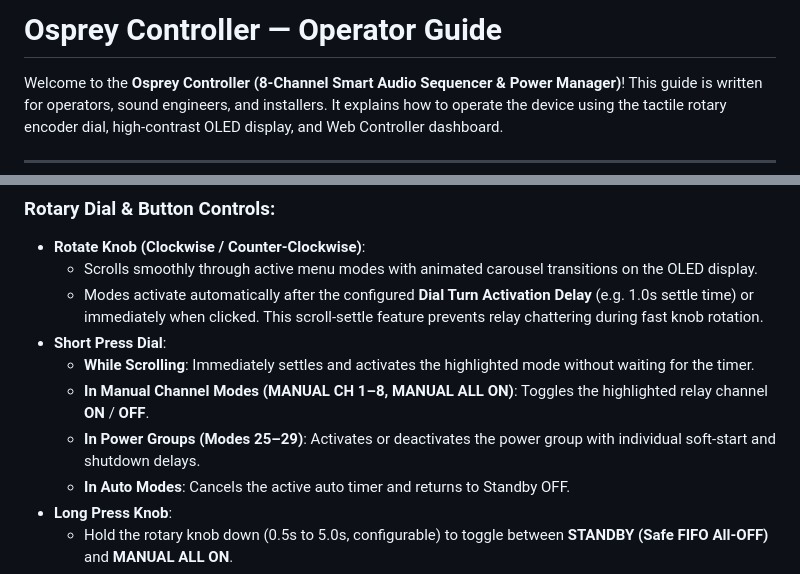
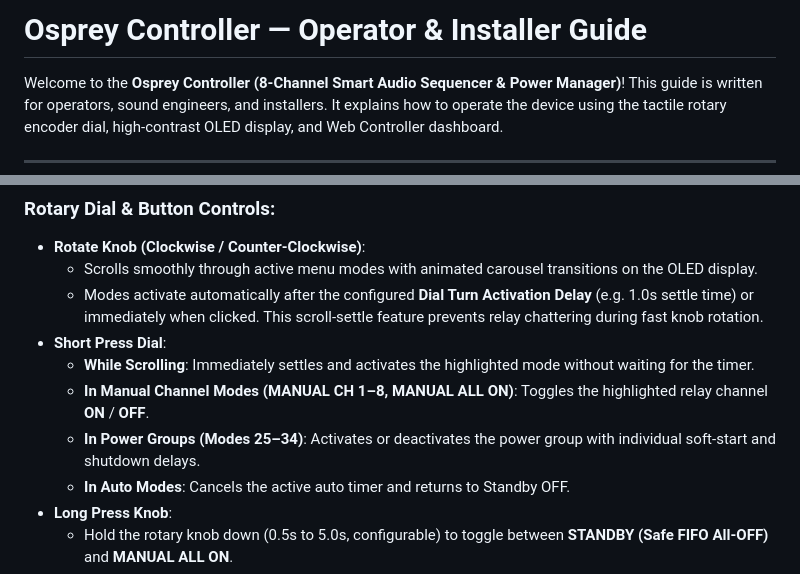
Before and after one commit to micromakerlabsfiles-git/OSPREY-Controller-8-Channel, a Markdown page: README.md, 2 parts joined by grey strips. Rendered like a GitHub page.

Commit message:
Revise title and mode range in README
Updated the title and corrected the mode range in the guide.

```diff
--- a/README.md
+++ b/README.md
@@ -1,4 +1,4 @@
-# Osprey Controller — Operator Guide
+# Osprey Controller — Operator & Installer Guide
 
 Welcome to the **Osprey Controller (8-Channel Smart Audio Sequencer & Power Manager)**! This guide is written for operators, sound engineers, and installers. It explains how to operate the device using the tactile rotary encoder dial, high-contrast OLED display, and Web Controller dashboard.
 
@@ -15,7 +15,7 @@ The Osprey Controller features a **tactile rotary encoder dial** with an integra
 - **Short Press Dial**:
   - **While Scrolling**: Immediately settles and activates the highlighted mode without waiting for the timer.
   - **In Manual Channel Modes (MANUAL CH 1–8, MANUAL ALL ON)**: Toggles the highlighted relay channel **ON** / **OFF**.
-  - **In Power Groups (Modes 25–29)**: Activates or deactivates the power group with individual soft-start and shutdown delays.
+  - **In Power Groups (Modes 25–34)**: Activates or deactivates the power group with individual soft-start and shutdown delays.
   - **In Auto Modes**: Cancels the active auto timer and returns to Standby OFF.
 - **Long Press Knob**:
   - Hold the rotary knob down (0.5s to 5.0s, configurable) to toggle between **STANDBY (Safe FIFO All-OFF)** and **MANUAL ALL ON**.
```
